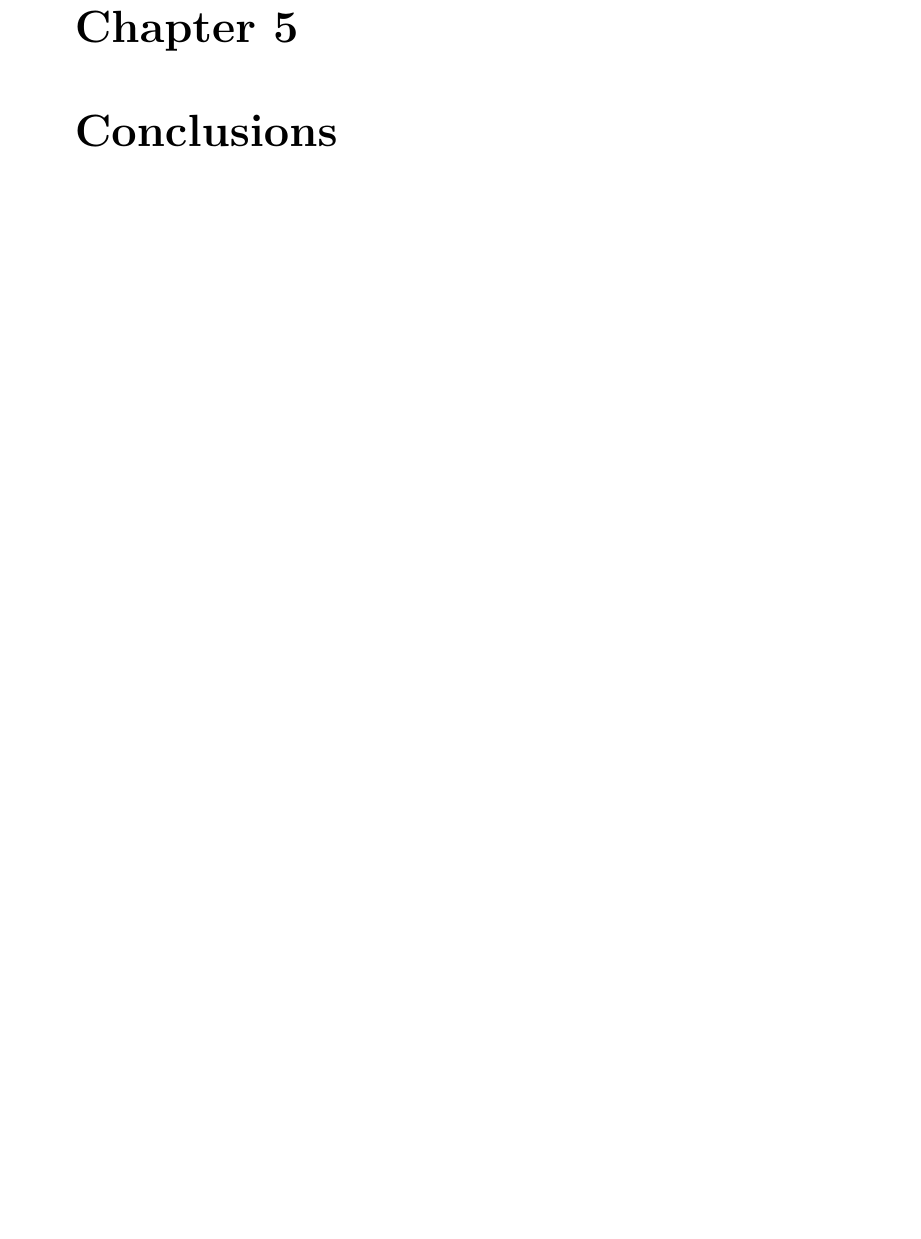
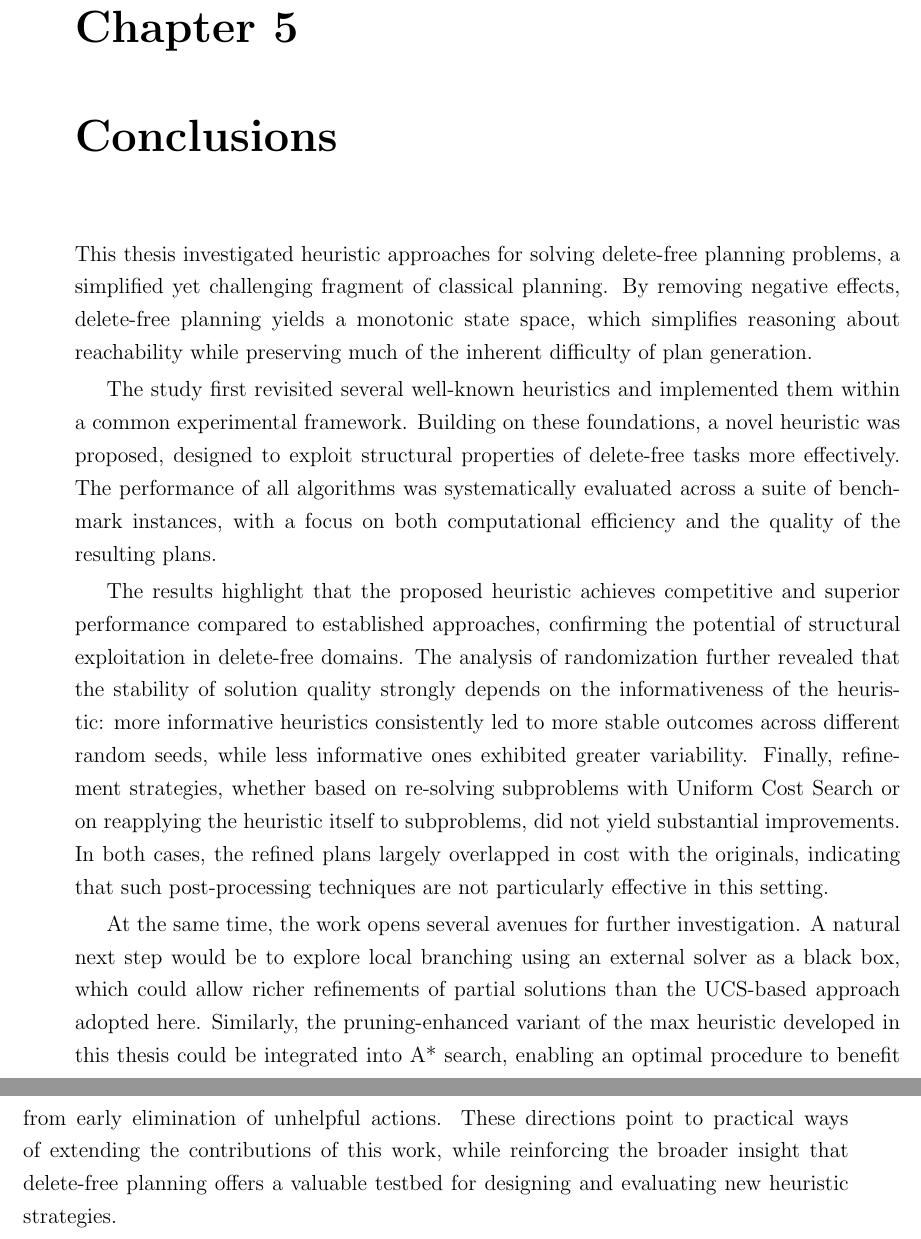
Before and after one commit to andreastocco01/ai-planning, a LaTeX thesis (thesis/main.tex, which reads thesis/chapters/conclusions.tex): part of page 43 of 45 before the commit and two parts of pages 43 and 44 of 45 after it, the two joined at a grey line, cut so that both start at the same text, the shorter picture padded with empty space. Compiled offline with pdfLaTeX.

Commit message:
add conclusions

```diff
--- a/thesis/chapters/conclusions.tex
+++ b/thesis/chapters/conclusions.tex
@@ -1 +1,21 @@
 \chapter{Conclusions}
+This thesis investigated heuristic approaches for solving delete-free planning problems, a simplified yet challenging fragment of classical planning.
+By removing negative effects, delete-free planning yields a monotonic state space, which simplifies reasoning about reachability while preserving
+much of the inherent difficulty of plan generation.
+
+The study first revisited several well-known heuristics and implemented them within a common experimental framework. Building on these foundations,
+a novel heuristic was proposed, designed to exploit structural properties of delete-free tasks more effectively. The performance of all algorithms
+was systematically evaluated across a suite of benchmark instances, with a focus on both computational efficiency and the quality of the resulting plans.
+
+The results highlight that the proposed heuristic achieves competitive and superior performance compared to established approaches,
+confirming the potential of structural exploitation in delete-free domains. The analysis of randomization further revealed that the stability of solution
+quality strongly depends on the informativeness of the heuristic: more informative heuristics consistently led to more stable outcomes across different
+random seeds, while less informative ones exhibited greater variability. Finally, refinement strategies, whether based on re-solving subproblems with
+Uniform Cost Search or on reapplying the heuristic itself to subproblems, did not yield substantial improvements. In both cases,
+the refined plans largely overlapped in cost with the originals, indicating that such post-processing techniques are not particularly effective in this setting.
+
+At the same time, the work opens several avenues for further investigation. A natural next step would be to explore local branching using an external
+solver as a black box, which could allow richer refinements of partial solutions than the UCS-based approach adopted here.
+Similarly, the pruning-enhanced variant of the max heuristic developed in this thesis could be integrated into A* search, enabling an optimal procedure
+to benefit from early elimination of unhelpful actions. These directions point to practical ways of extending the contributions of this work,
+while reinforcing the broader insight that delete-free planning offers a valuable testbed for designing and evaluating new heuristic strategies.
```
